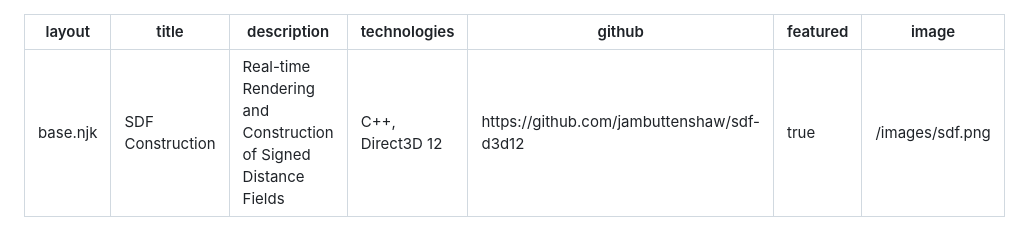
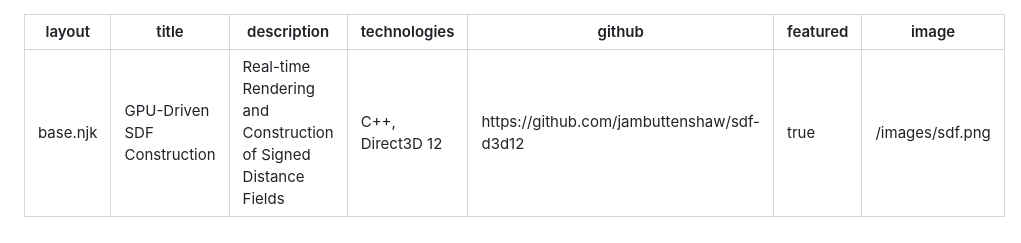
Before and after one commit to jambuttenshaw/portfolio, a Markdown page: projects/signed-distance-fields.md, the part around the change. Rendered like a GitHub page.

```diff
--- a/projects/signed-distance-fields.md
+++ b/projects/signed-distance-fields.md
@@ -1,6 +1,6 @@
 ---
 layout: base.njk
-title: SDF Construction
+title: GPU-Driven SDF Construction
 description: Real-time Rendering and Construction of Signed Distance Fields
 technologies: C++, Direct3D 12
 github: https://github.com/jambuttenshaw/sdf-d3d12
```
Also changed, not shown: index.md (+12 -3 lines), images/me.png (added), images/sdf.png (added), 3 other files.
